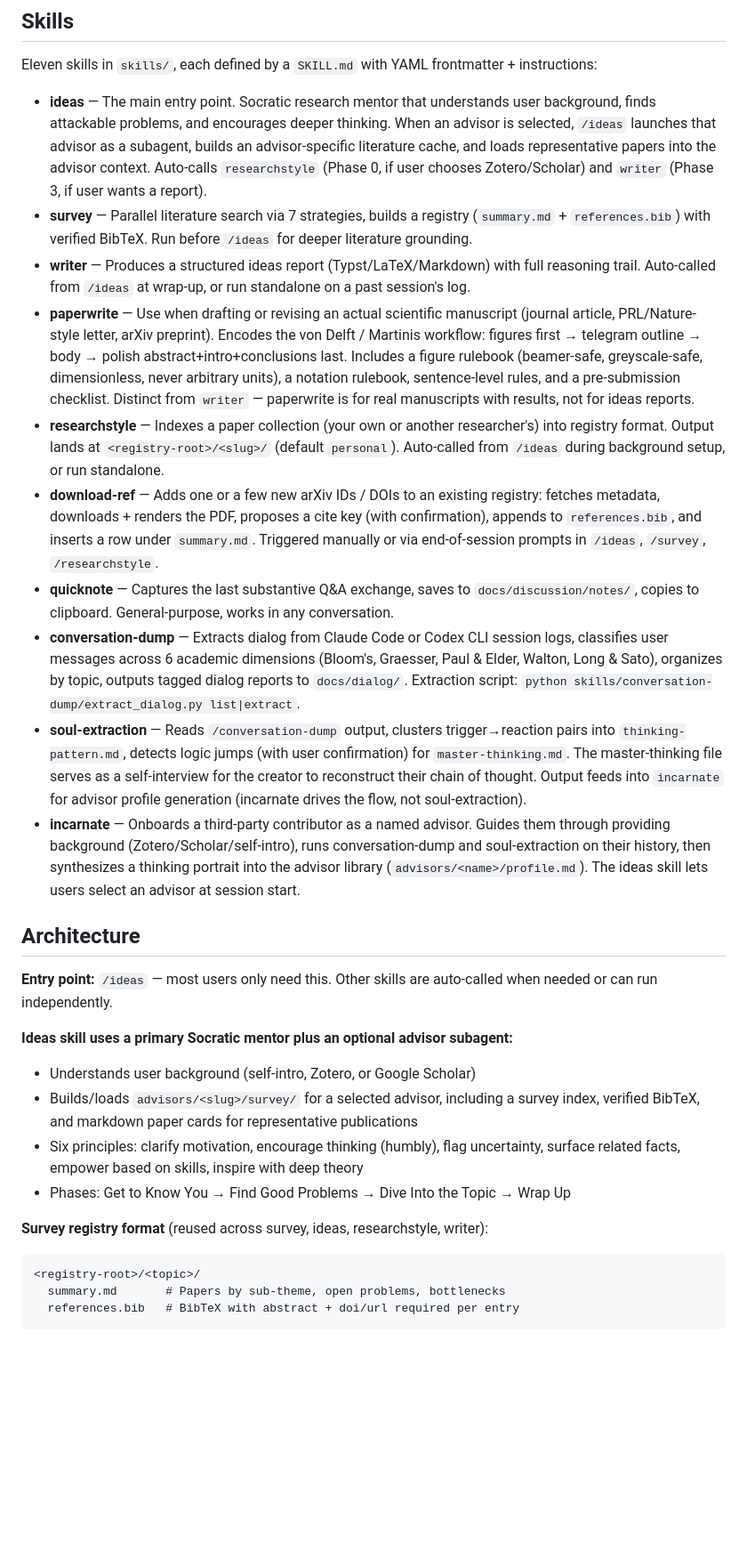
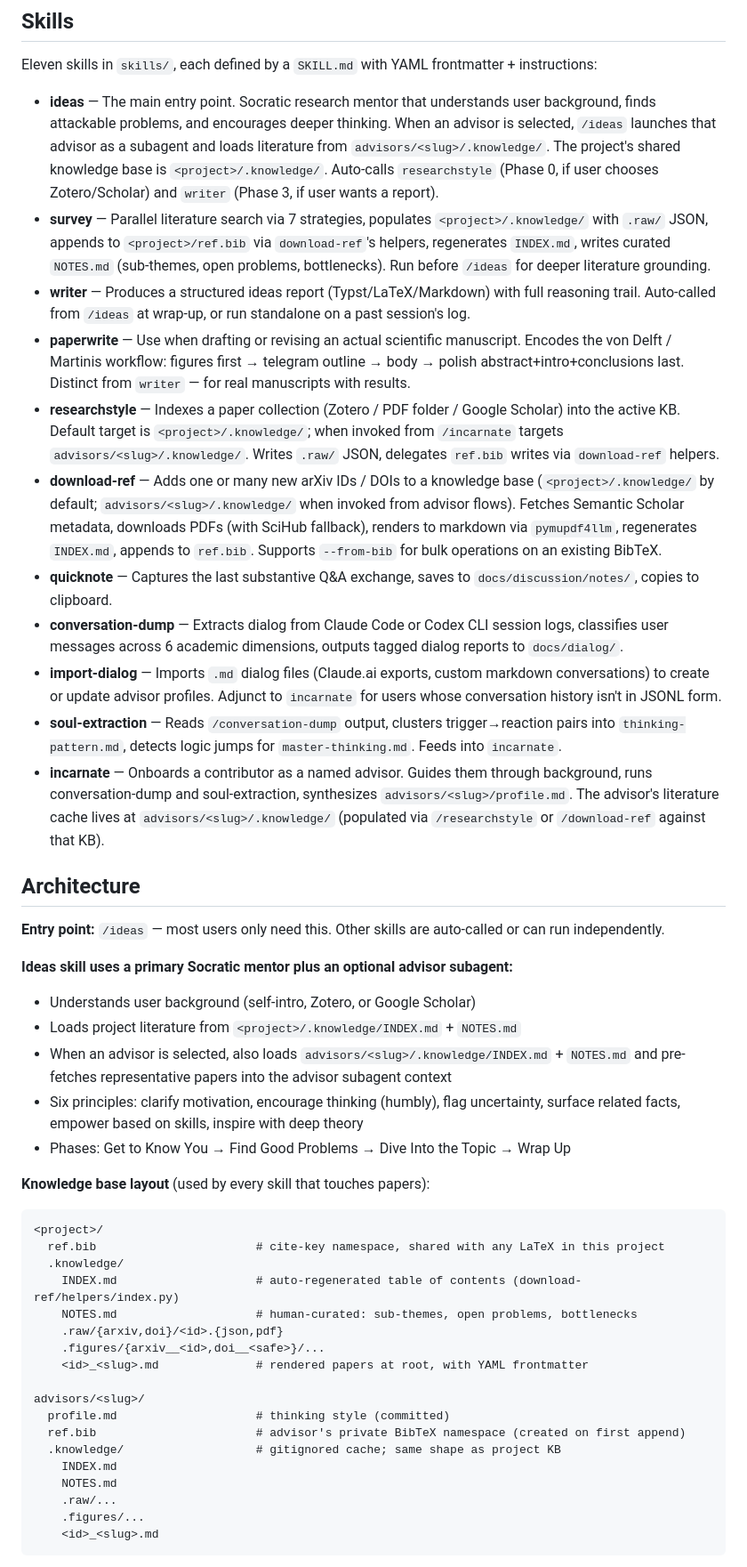
Before and after one commit to QuantumBFS/sci-brain, a Markdown page: CLAUDE.md, the part around one of its changes. Shown at 89% size. Rendered like a GitHub page; blank space fills up the shorter version.

Commit message:
docs(CLAUDE.md): rewrite skills table and architecture for .knowledge/ layout; add migration section

````diff
--- a/CLAUDE.md
+++ b/CLAUDE.md
@@ -10,31 +10,49 @@ sci-brain is a skill-based plugin for AI coding assistants (Claude Code, Codex,
 
 Eleven skills in `skills/`, each defined by a `SKILL.md` with YAML frontmatter + instructions:
 
-- **ideas** — The main entry point. Socratic research mentor that understands user background, finds attackable problems, and encourages deeper thinking. When an advisor is selected, `/ideas` launches that advisor as a subagent, builds an advisor-specific literature cache, and loads representative papers into the advisor context. Auto-calls `researchstyle` (Phase 0, if user chooses Zotero/Scholar) and `writer` (Phase 3, if user wants a report).
-- **survey** — Parallel literature search via 7 strategies, builds a registry (`summary.md` + `references.bib`) with verified BibTeX. Run before `/ideas` for deeper literature grounding.
+- **ideas** — The main entry point. Socratic research mentor that understands user background, finds attackable problems, and encourages deeper thinking. When an advisor is selected, `/ideas` launches that advisor as a subagent and loads literature from `advisors/<slug>/.knowledge/`. The project's shared knowledge base is `<project>/.knowledge/`. Auto-calls `researchstyle` (Phase 0, if user chooses Zotero/Scholar) and `writer` (Phase 3, if user wants a report).
+- **survey** — Parallel literature search via 7 strategies, populates `<project>/.knowledge/` with `.raw/` JSON, appends to `<project>/ref.bib` via `download-ref`'s helpers, regenerates `INDEX.md`, writes curated `NOTES.md` (sub-themes, open problems, bottlenecks). Run before `/ideas` for deeper literature grounding.
 - **writer** — Produces a structured ideas report (Typst/LaTeX/Markdown) with full reasoning trail. Auto-called from `/ideas` at wrap-up, or run standalone on a past session's log.
-- **paperwrite** — Use when drafting or revising an actual scientific manuscript (journal article, PRL/Nature-style letter, arXiv preprint). Encodes the von Delft / Martinis workflow: figures first → telegram outline → body → polish abstract+intro+conclusions last. Includes a figure rulebook (beamer-safe, greyscale-safe, dimensionless, never arbitrary units), a notation rulebook, sentence-level rules, and a pre-submission checklist. Distinct from `writer` — paperwrite is for real manuscripts with results, not for ideas reports.
-- **researchstyle** — Indexes a paper collection (your own or another researcher's) into registry format. Output lands at `<registry-root>/<slug>/` (default `personal`). Auto-called from `/ideas` during background setup, or run standalone.
-- **download-ref** — Adds one or a few new arXiv IDs / DOIs to an existing registry: fetches metadata, downloads + renders the PDF, proposes a cite key (with confirmation), appends to `references.bib`, and inserts a row under `summary.md`. Triggered manually or via end-of-session prompts in `/ideas`, `/survey`, `/researchstyle`.
-- **quicknote** — Captures the last substantive Q&A exchange, saves to `docs/discussion/notes/`, copies to clipboard. General-purpose, works in any conversation.
-- **conversation-dump** — Extracts dialog from Claude Code or Codex CLI session logs, classifies user messages across 6 academic dimensions (Bloom's, Graesser, Paul & Elder, Walton, Long & Sato), organizes by topic, outputs tagged dialog reports to `docs/dialog/`. Extraction script: `python skills/conversation-dump/extract_dialog.py list|extract`.
-- **soul-extraction** — Reads `/conversation-dump` output, clusters trigger→reaction pairs into `thinking-pattern.md`, detects logic jumps (with user confirmation) for `master-thinking.md`. The master-thinking file serves as a self-interview for the creator to reconstruct their chain of thought. Output feeds into `incarnate` for advisor profile generation (incarnate drives the flow, not soul-extraction).
-- **incarnate** — Onboards a third-party contributor as a named advisor. Guides them through providing background (Zotero/Scholar/self-intro), runs conversation-dump and soul-extraction on their history, then synthesizes a thinking portrait into the advisor library (`advisors/<name>/profile.md`). The ideas skill lets users select an advisor at session start.
+- **paperwrite** — Use when drafting or revising an actual scientific manuscript. Encodes the von Delft / Martinis workflow: figures first → telegram outline → body → polish abstract+intro+conclusions last. Distinct from `writer` — for real manuscripts with results.
+- **researchstyle** — Indexes a paper collection (Zotero / PDF folder / Google Scholar) into the active KB. Default target is `<project>/.knowledge/`; when invoked from `/incarnate` targets `advisors/<slug>/.knowledge/`. Writes `.raw/` JSON, delegates `ref.bib` writes via `download-ref` helpers.
+- **download-ref** — Adds one or many new arXiv IDs / DOIs to a knowledge base (`<project>/.knowledge/` by default; `advisors/<slug>/.knowledge/` when invoked from advisor flows). Fetches Semantic Scholar metadata, downloads PDFs (with SciHub fallback), renders to markdown via `pymupdf4llm`, regenerates `INDEX.md`, appends to `ref.bib`. Supports `--from-bib` for bulk operations on an existing BibTeX.
+- **quicknote** — Captures the last substantive Q&A exchange, saves to `docs/discussion/notes/`, copies to clipboard.
+- **conversation-dump** — Extracts dialog from Claude Code or Codex CLI session logs, classifies user messages across 6 academic dimensions, outputs tagged dialog reports to `docs/dialog/`.
+- **import-dialog** — Imports `.md` dialog files (Claude.ai exports, custom markdown conversations) to create or update advisor profiles. Adjunct to `incarnate` for users whose conversation history isn't in JSONL form.
+- **soul-extraction** — Reads `/conversation-dump` output, clusters trigger→reaction pairs into `thinking-pattern.md`, detects logic jumps for `master-thinking.md`. Feeds into `incarnate`.
+- **incarnate** — Onboards a contributor as a named advisor. Guides them through background, runs conversation-dump and soul-extraction, synthesizes `advisors/<slug>/profile.md`. The advisor's literature cache lives at `advisors/<slug>/.knowledge/` (populated via `/researchstyle` or `/download-ref` against that KB).
 
 ## Architecture
 
-**Entry point:** `/ideas` — most users only need this. Other skills are auto-called when needed or can run independently.
+**Entry point:** `/ideas` — most users only need this. Other skills are auto-called or can run independently.
 
 **Ideas skill uses a primary Socratic mentor plus an optional advisor subagent:**
 - Understands user background (self-intro, Zotero, or Google Scholar)
-- Builds/loads `advisors/<slug>/survey/` for a selected advisor, including a survey index, verified BibTeX, and markdown paper cards for representative publications
+- Loads project literature from `<project>/.knowledge/INDEX.md` + `NOTES.md`
+- When an advisor is selected, also loads `advisors/<slug>/.knowledge/INDEX.md` + `NOTES.md` and pre-fetches representative papers into the advisor subagent context
 - Six principles: clarify motivation, encourage thinking (humbly), flag uncertainty, surface related facts, empower based on skills, inspire with deep theory
 - Phases: Get to Know You → Find Good Problems → Dive Into the Topic → Wrap Up
 
-**Survey registry format** (reused across survey, ideas, researchstyle, writer):
+**Knowledge base layout** (used by every skill that touches papers):
+
 ```
-<registry-root>/<topic>/
-  summary.md       # Papers by sub-theme, open problems, bottlenecks
-  references.bib   # BibTeX with abstract + doi/url required per entry
+<project>/
+  ref.bib                       # cite-key namespace, shared with any LaTeX in this project
+  .knowledge/
+    INDEX.md                    # auto-regenerated table of contents (download-ref/helpers/index.py)
+    NOTES.md                    # human-curated: sub-themes, open problems, bottlenecks
+    .raw/{arxiv,doi}/<id>.{json,pdf}
+    .figures/{arxiv__<id>,doi__<safe>}/...
+    <id>_<slug>.md              # rendered papers at root, with YAML frontmatter
+
+advisors/<slug>/
+  profile.md                    # thinking style (committed)
+  ref.bib                       # advisor's private BibTeX namespace (created on first append)
+  .knowledge/                   # gitignored cache; same shape as project KB
+    INDEX.md
+    NOTES.md
+    .raw/...
+    .figures/...
+    <id>_<slug>.md
 ```
 
````
Also changed, not shown: other parts of CLAUDE.md (+35 -2 lines).
